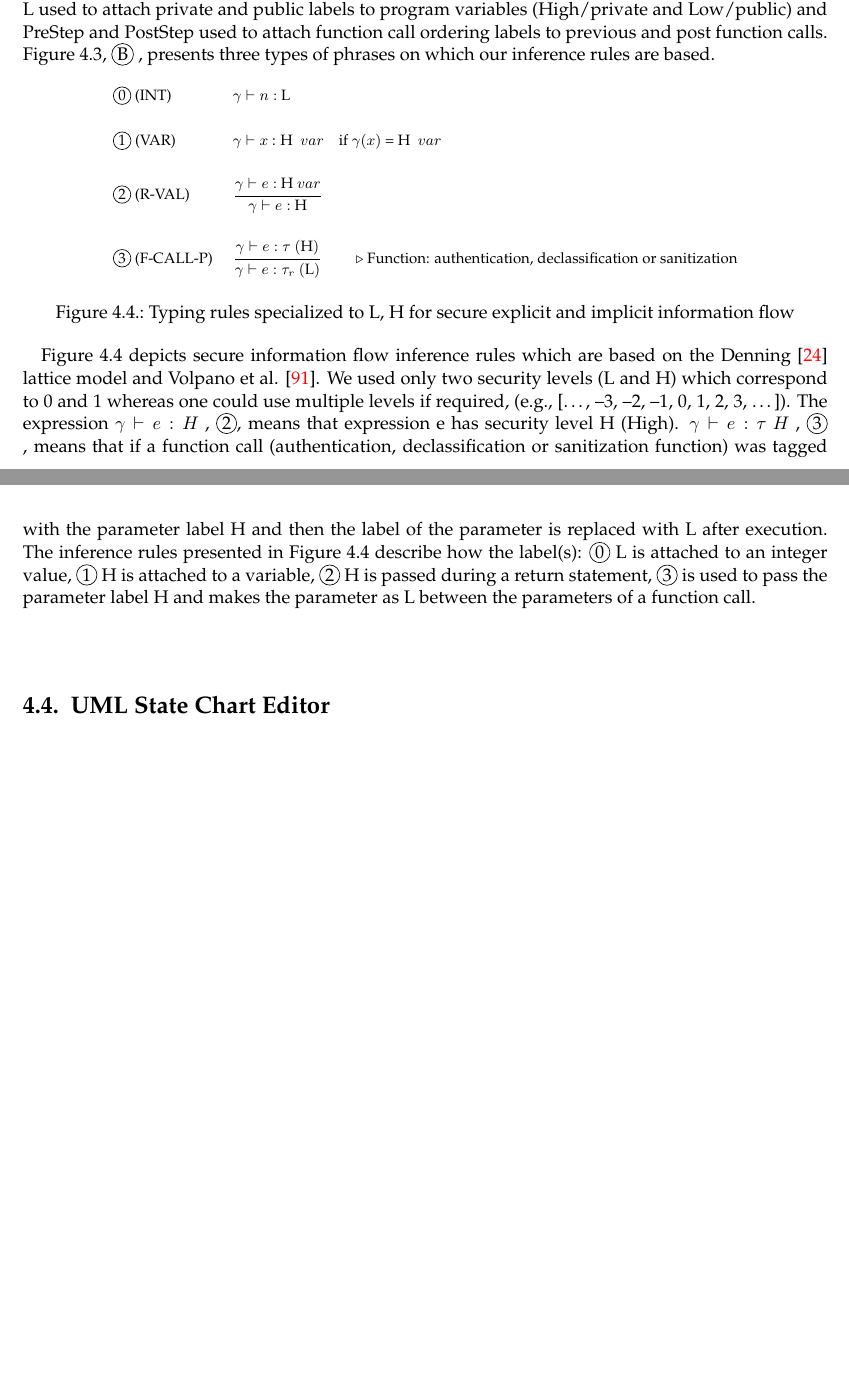
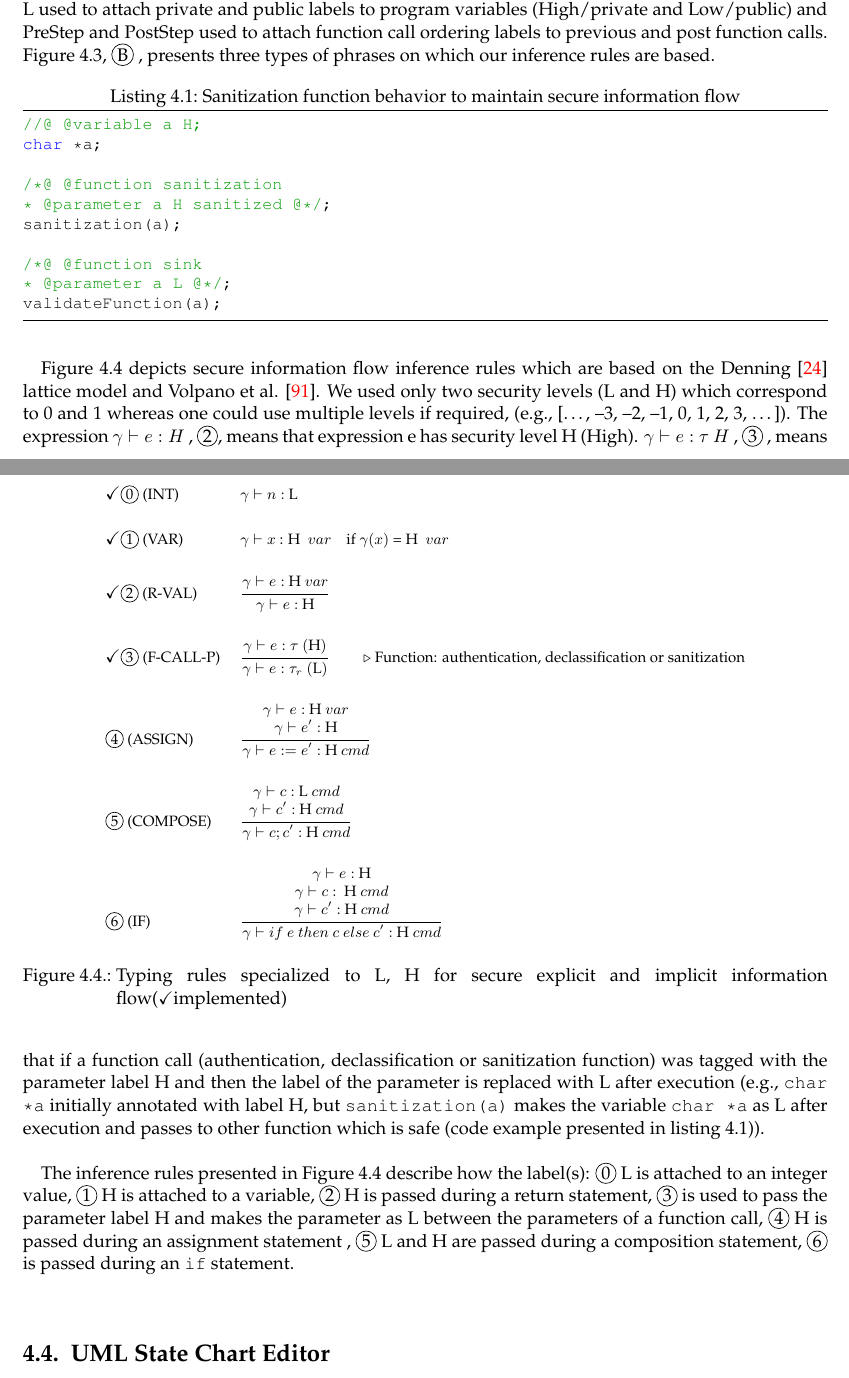
Before and after one commit to adnanrabbi03646555/ThesisWriting, a LaTeX thesis (Master_ThesisTemplate/main.tex, which reads Master_ThesisTemplate/chapters/Implementation.tex): two parts of pages 53 and 54 of 97, joined at a grey line, cut so that both start at the same text, the shorter picture padded with empty space. Compiled offline with pdfLaTeX; an older LaTeX class or package is replaced by its successor.

Commit message:
03_11_15

```diff
--- a/Master_ThesisTemplate/chapters/Implementation.tex
+++ b/Master_ThesisTemplate/chapters/Implementation.tex
@@ -165,32 +165,62 @@ previous and post function calls. Figure \ref{typing:system1}, \circled{B} , pre
 
 	\centering
 	\begin{tabular}{ll}
-	   \footnotesize
+	   \checkmark \footnotesize
 		 \circled{0} (INT)           &\footnotesize  $ \gamma  \vdash n :$ L    \\ \\
 
-		\footnotesize
+		\checkmark \footnotesize
 		\circled{1} (VAR)            &\footnotesize  $ \gamma  \vdash x$ : H  $\ var$ \ \ \ if $\gamma(x)$ = H $\ var$  \\ \\
 
-		\footnotesize  \circled{2} (R-VAL)     &\footnotesize
+		\checkmark \footnotesize  \circled{2} (R-VAL)     &\footnotesize
 		\inferrule{\gamma \vdash e : \ $H$  \ var}
 		{\gamma \vdash e : \ $H$  } \\ \\
 
-	    \footnotesize  \circled{3} (F-CALL-P)   &\footnotesize
+	    \checkmark \footnotesize  \circled{3} (F-CALL-P)   &\footnotesize
 		\inferrule{\gamma \vdash e : \tau  \ ($H$) }
 		{\gamma \vdash  e : \tau_{r}  \ ( $L$ )}  \qquad \Comment{Function: authentication, declassification or sanitization}\\ \\
 
+		 \footnotesize  \circled{4} (ASSIGN)    &\footnotesize
+		 \inferrule{\gamma \vdash e : \ $H$\ var\\\\
+		 	\gamma \vdash e\textquotesingle: \ $H$  }
+		 {\gamma \vdash e := e\textquotesingle: \ $H$ \ cmd } \\ \\
+		\footnotesize  \circled{5} (COMPOSE)   &\footnotesize
+		\inferrule{\gamma  \vdash c: \ $L$\ cmd \\\\
+			\gamma  \vdash c\textquotesingle: \ $H$\ cmd }
+		{\gamma  \vdash c ; c\textquotesingle: \ $H$ \ cmd } \\ \\
+
+		\footnotesize  \circled{6} (IF)        &\footnotesize
+		\inferrule{\gamma  \vdash e : \ $H$  \\\\
+			\gamma  \vdash c: \ $ H$\ cmd    \\\\
+			\gamma  \vdash c\textquotesingle: \ $H$\ cmd }
+		{\gamma  \vdash if \ e \ then \ c \ else \ c\textquotesingle: \ $H$ \ cmd  } \\ \\
+
 	\end{tabular}
-	\caption{Typing rules specialized to L, H for secure explicit and implicit information flow }
+	\caption{Typing rules specialized to L, H for secure explicit and implicit information flow(\checkmark implemented)}
 	\label{inference rules}
 \end{figure}
+
+\begin{lstlisting}[caption={Sanitization function behavior to maintain secure information flow},label=lst:sanitizationInferenceRule]
+//@ @variable a H;
+char *a;
+
+/*@ @function sanitization
+* @parameter a H  sanitized @*/;
+sanitization(a);
+
+/*@ @function sink
+* @parameter a L @*/;
+validateFunction(a);
+
+\end{lstlisting}
 
 Figure \ref{inference rules} depicts secure information flow inference rules
 which are based on the Denning \cite{ref_14_denning1976lattice} lattice model and Volpano
 et al. \cite{ref_38_volpano:sound}. We used only two security levels (L and H) which
 correspond to 0 and 1 whereas one could use multiple levels if
 required, (e.g., [\dots, --3, --2, --1, 0, 1, 2, 3, \dots]). The expression $ \gamma \vdash e : H $ , \circled{2}, means that expression e has security level H (High). $ \gamma \vdash e : \tau \ H $ , \circled{3} , means that if
-a function call (authentication, declassification or sanitization function) was tagged with the parameter label H and then the label of the parameter is replaced with L after execution. The
-inference rules presented in Figure \ref{inference rules} describe how the label(s): \circled{0} L is attached to an integer value, \circled{1} H is attached to a variable, \circled{2} H is passed during a return statement, \circled{3} is used to pass the parameter label H and makes the parameter as L between the parameters of a function call.
+a function call (authentication, declassification or sanitization function) was tagged with the parameter label H and then the label of the parameter is replaced with L after execution (e.g., \texttt{char *a} initially annotated with label H, but \texttt{sanitization(a)} makes the variable \texttt{char *a} as L after execution and passes to other function which is safe (code example presented in listing \ref{lst:sanitizationInferenceRule})).
+
+The inference rules presented in Figure \ref{inference rules} describe how the label(s): \circled{0} L is attached to an integer value, \circled{1} H is attached to a variable, \circled{2} H is passed during a return statement, \circled{3} is used to pass the parameter label H and makes the parameter as L between the parameters of a function call, \circled{4} H is passed during an assignment statement , \circled{5} L and H are passed during a composition statement, \circled{6} is passed during an \texttt{if} statement.
 
 \section{UML State Chart Editor}
 
```
Also changed, not shown: Master_ThesisTemplate/main.tex (+0 -1 lines), 5 other files.
